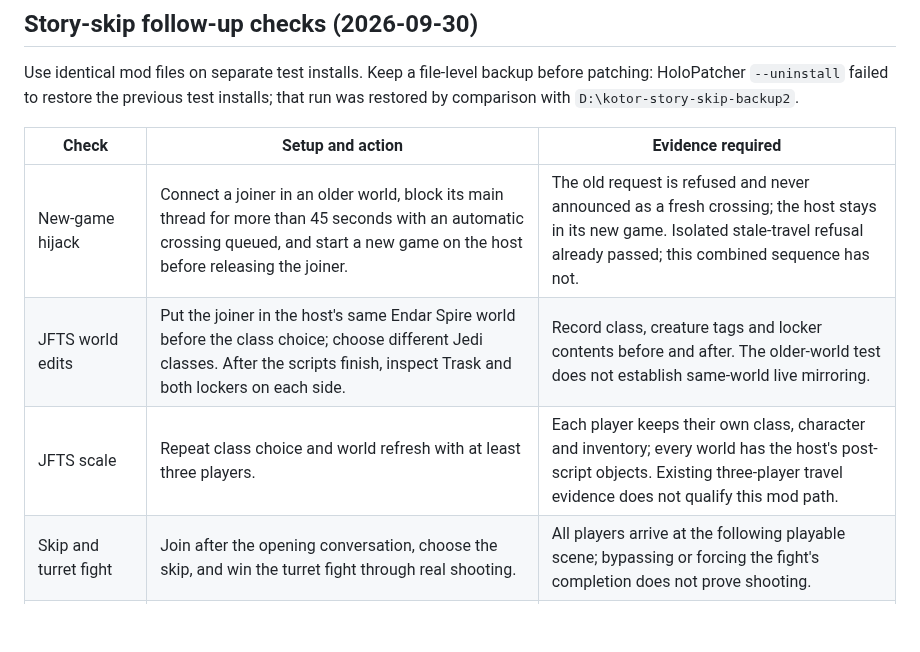
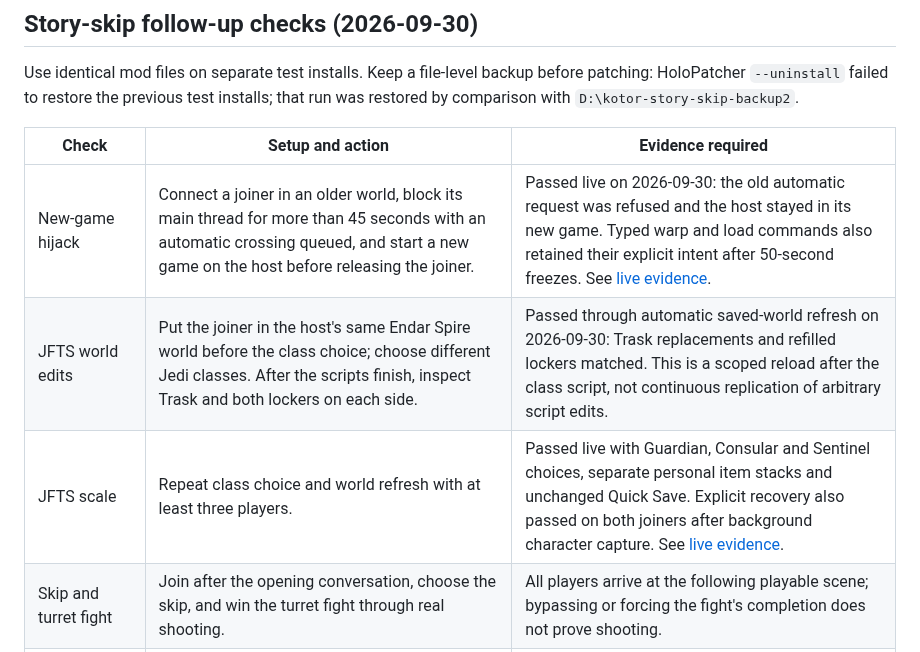
Before and after one commit to ChristopherVR/kotor-coop, a Markdown page: docs/PLAYTEST.md, the part around the change. Drawn GitHub-style; blank space fills up the shorter version.

```diff
--- a/docs/PLAYTEST.md
+++ b/docs/PLAYTEST.md
@@ -84,9 +84,9 @@ that run was restored by comparison with `D:\kotor-story-skip-backup2`.
 
 | Check | Setup and action | Evidence required |
 | --- | --- | --- |
-| New-game hijack | Connect a joiner in an older world, block its main thread for more than 45 seconds with an automatic crossing queued, and start a new game on the host before releasing the joiner. | The old request is refused and never announced as a fresh crossing; the host stays in its new game. Isolated stale-travel refusal already passed; this combined sequence has not. |
-| JFTS world edits | Put the joiner in the host's same Endar Spire world before the class choice; choose different Jedi classes. After the scripts finish, inspect Trask and both lockers on each side. | Record class, creature tags and locker contents before and after. The older-world test does not establish same-world live mirroring. |
-| JFTS scale | Repeat class choice and world refresh with at least three players. | Each player keeps their own class, character and inventory; every world has the host's post-script objects. Existing three-player travel evidence does not qualify this mod path. |
+| New-game hijack | Connect a joiner in an older world, block its main thread for more than 45 seconds with an automatic crossing queued, and start a new game on the host before releasing the joiner. | Passed live on 2026-09-30: the old automatic request was refused and the host stayed in its new game. Typed warp and load commands also retained their explicit intent after 50-second freezes. See [live evidence](research/limitations-live-2026-09-30.md). |
+| JFTS world edits | Put the joiner in the host's same Endar Spire world before the class choice; choose different Jedi classes. After the scripts finish, inspect Trask and both lockers on each side. | Passed through automatic saved-world refresh on 2026-09-30: Trask replacements and refilled lockers matched. This is a scoped reload after the class script, not continuous replication of arbitrary script edits. |
+| JFTS scale | Repeat class choice and world refresh with at least three players. | Passed live with Guardian, Consular and Sentinel choices, separate personal item stacks and unchanged Quick Save. Explicit recovery also passed on both joiners after background character capture. See [live evidence](research/limitations-live-2026-09-30.md). |
 | Skip and turret fight | Join after the opening conversation, choose the skip, and win the turret fight through real shooting. | All players arrive at the following playable scene; bypassing or forcing the fight's completion does not prove shooting. |
 | Verification repetition | Run `tools/verify.ps1` twice in the same two-instance session. | Report PASS, FAIL and any prerequisite skips separately for both runs. Do not compare them with historical totals that included the removed LAN/browser checks. |
 
```
Also changed, not shown: docs/limitations.md (+8 -4 lines), docs/research/solo-keyboard-lock-live-2026-09-30.md (added, +66 -0 lines).
